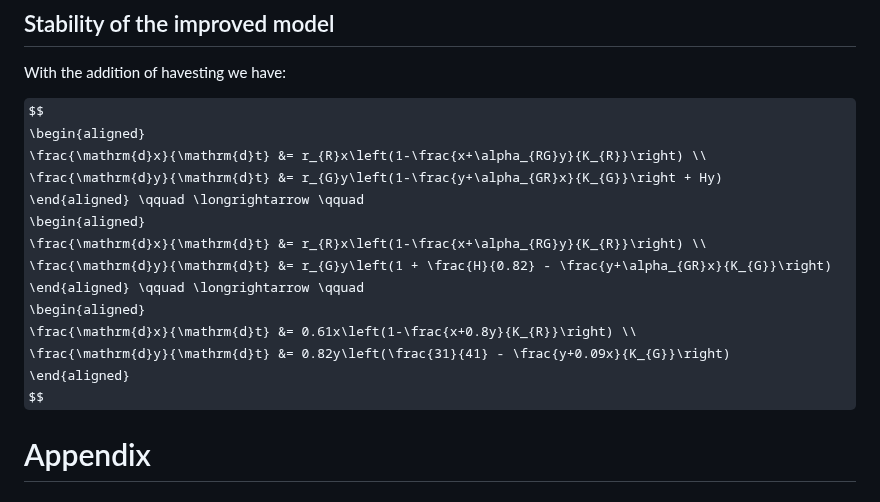
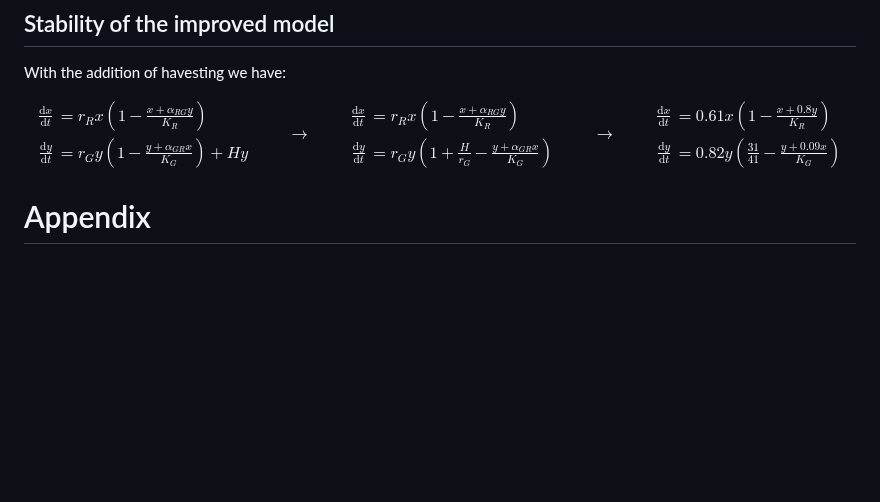
Before and after one commit to nickscer/ModellingSystems, a Markdown page: MA2MMS_ProjA_Gr1.md, the part around the change. Drawn GitHub-style; some formulas as TeX source; blank space fills up the shorter version.

Commit message:
Update MA2MMS_ProjA_Gr1.md
equations for harvesting in stability

```diff
--- a/MA2MMS_ProjA_Gr1.md
+++ b/MA2MMS_ProjA_Gr1.md
@@ -334,11 +334,11 @@ With the addition of havesting we have:
 $$
 \begin{aligned}
 \frac{\mathrm{d}x}{\mathrm{d}t} &= r_{R}x\left(1-\frac{x+\alpha_{RG}y}{K_{R}}\right) \\
-\frac{\mathrm{d}y}{\mathrm{d}t} &= r_{G}y\left(1-\frac{y+\alpha_{GR}x}{K_{G}}\right + Hy)
+\frac{\mathrm{d}y}{\mathrm{d}t} &= r_{G}y\left(1-\frac{y+\alpha_{GR}x}{K_{G}}\right) + Hy
 \end{aligned} \qquad \longrightarrow \qquad
 \begin{aligned}
 \frac{\mathrm{d}x}{\mathrm{d}t} &= r_{R}x\left(1-\frac{x+\alpha_{RG}y}{K_{R}}\right) \\
-\frac{\mathrm{d}y}{\mathrm{d}t} &= r_{G}y\left(1 + \frac{H}{0.82} - \frac{y+\alpha_{GR}x}{K_{G}}\right)
+\frac{\mathrm{d}y}{\mathrm{d}t} &= r_{G}y\left(1 + \frac{H}{r_{G}} - \frac{y+\alpha_{GR}x}{K_{G}}\right)
 \end{aligned} \qquad \longrightarrow \qquad
 \begin{aligned}
 \frac{\mathrm{d}x}{\mathrm{d}t} &= 0.61x\left(1-\frac{x+0.8y}{K_{R}}\right) \\
```
